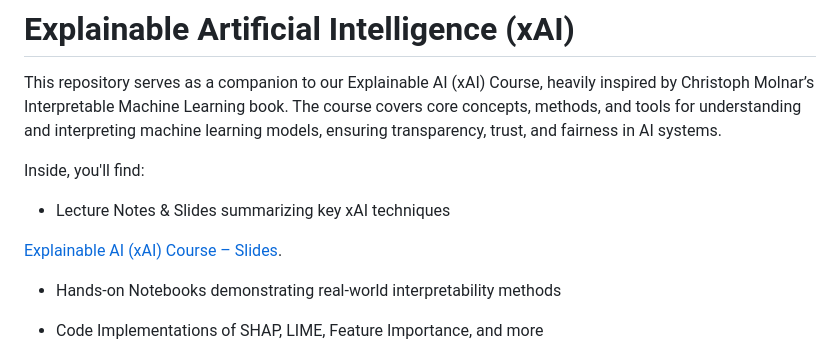
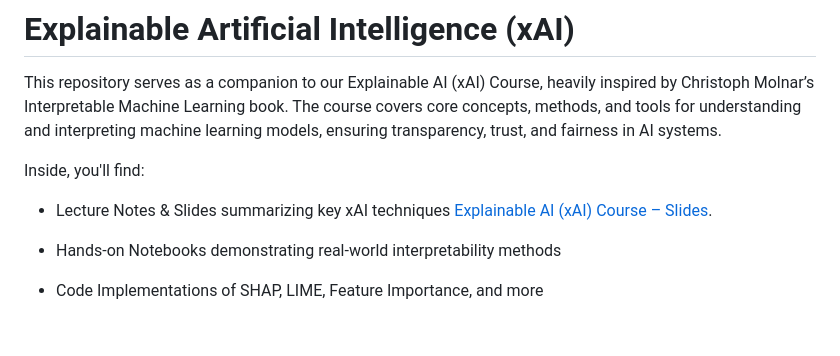
Before and after one commit to DataScienceLabFHSWF/XAI_course, a Markdown page: README.md, the part around the change. GitHub-like rendering; blank space fills up the shorter version.

```diff
--- a/README.md
+++ b/README.md
@@ -4,9 +4,7 @@ This repository serves as a companion to our Explainable AI (xAI) Course, heavil
 
 Inside, you'll find:
 
-- Lecture Notes & Slides summarizing key xAI techniques
-
-[Explainable AI (xAI) Course – Slides](https://github.com/FNeubuerger/xai-course-slides).
+- Lecture Notes & Slides summarizing key xAI techniques [Explainable AI (xAI) Course – Slides](https://github.com/FNeubuerger/XAI_Slides/).
 
 
 - Hands-on Notebooks demonstrating real-world interpretability methods
```
